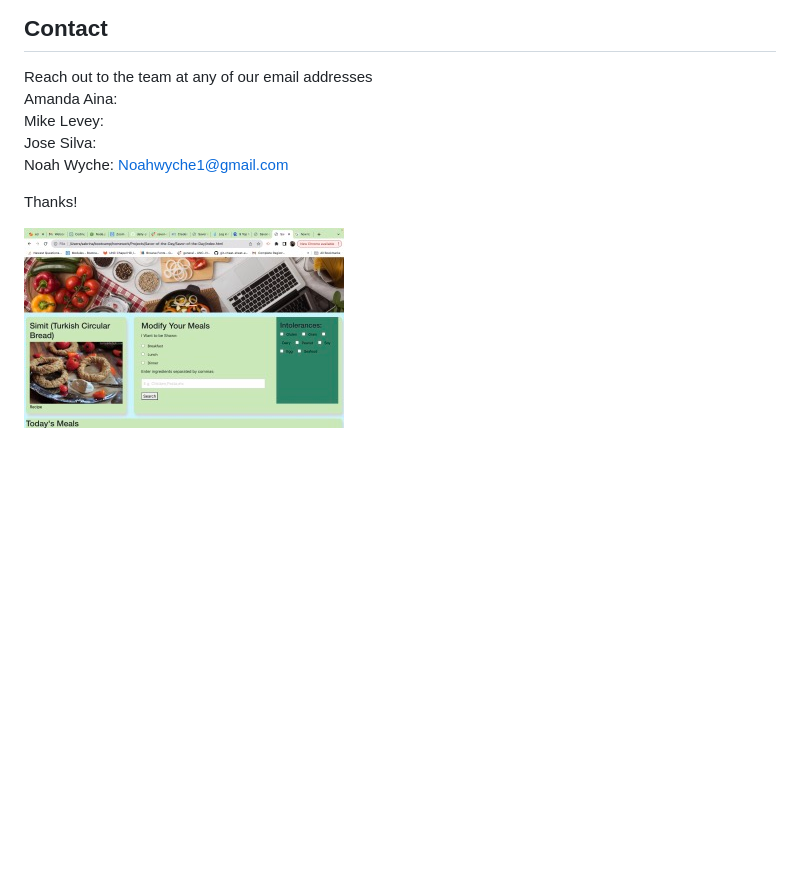
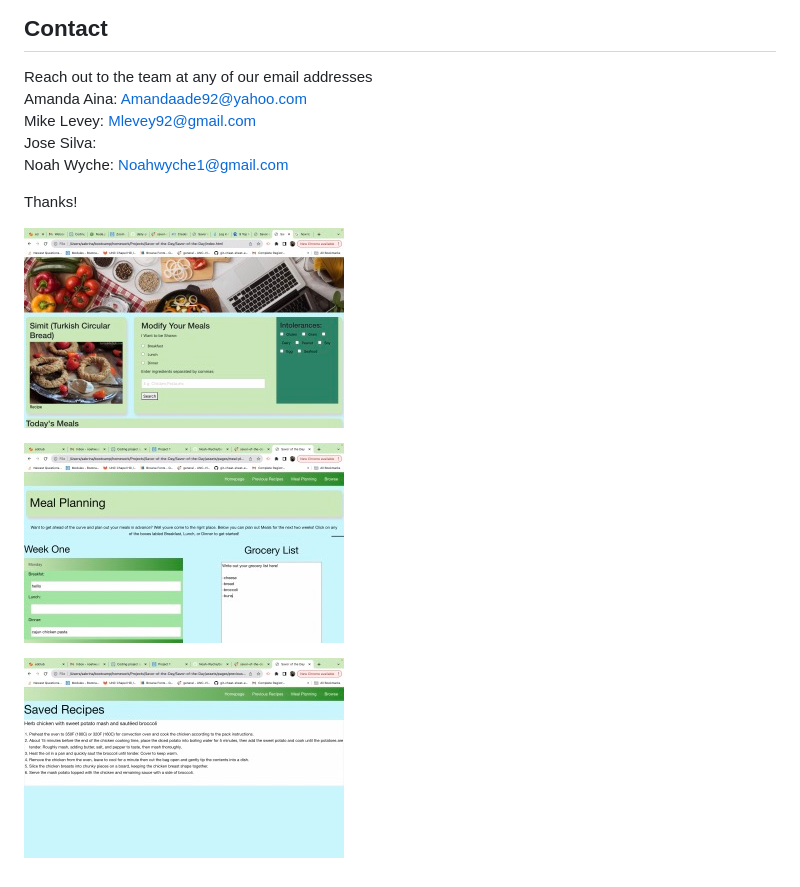
Before and after one commit to Noah-Wyche/Savor-of-the-Day, a Markdown page: README.md, the part around the change. Rendered like a GitHub page; pictures changed too: assets/images/Screen Shot 2023-11-06 at 12.38.38 PM Small.jpeg (added), assets/images/Screen Shot 2023-11-06 at 12.41.31 PM Small.jpeg (added); blank space fills up the shorter version.

Commit message:
further updated the readme adding several emails and screenshots.

```diff
--- a/README.md
+++ b/README.md
@@ -25,11 +25,15 @@ Noah Wyche: Github-Noah-Wyche<br>
 ## Contact
 
 Reach out to the team at any of our email addresses<br>
-Amanda Aina:<br>
-Mike Levey:<br>
+Amanda Aina: Amandaade92@yahoo.com<br>
+Mike Levey: Mlevey92@gmail.com<br>
 Jose Silva:<br>
 Noah Wyche: Noahwyche1@gmail.com<br>
 
 Thanks!
 
-![Screenshot of the webpage](./assets/images/Screen%20Shot%202023-11-06%20at%2012.11.00%20PM%20Small.jpeg "screenshot of apllication")
+![Screenshot of the homepage](./assets/images/Screen%20Shot%202023-11-06%20at%2012.11.00%20PM%20Small.jpeg "screenshot of homepage")
+
+![Screenshot of the Meal Planning page](./assets/images/Screen%20Shot%202023-11-06%20at%2012.38.38%20PM%20Small.jpeg "screenshot of meal planning page")
+
+![Screenshot of the previous meals page](./assets/images/Screen%20Shot%202023-11-06%20at%2012.41.31%20PM%20Small.jpeg "Screenshot of the previous meals page")
```
Also changed, not shown: 1 other file.
